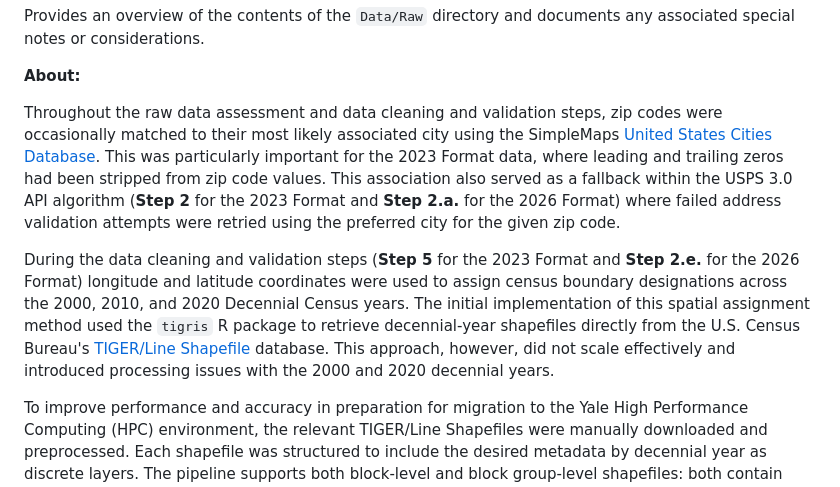
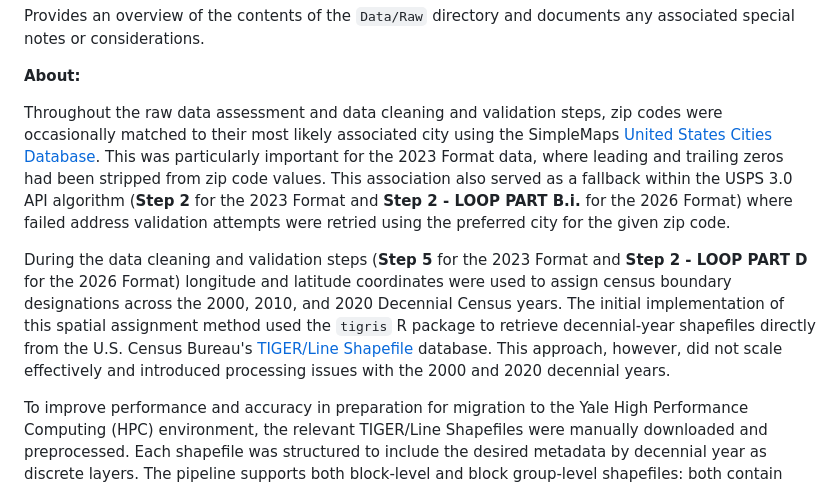
Before and after one commit to SOCAH-Lab/Church-Closures-Dashboard, a Markdown page: Data/Raw/README.md, the part around the change. Drawn GitHub-style.

Commit message:
Clarify processing steps in README
Updated references to processing steps for clarity and accuracy in the README.

```diff
--- a/Data/Raw/README.md
+++ b/Data/Raw/README.md
@@ -10,9 +10,9 @@ Provides an overview of the contents of the `Data/Raw` directory and documents a
 
 **About:**
 
-Throughout the raw data assessment and data cleaning and validation steps, zip codes were occasionally matched to their most likely associated city using the SimpleMaps [United States Cities Database](https://simplemaps.com/data/us-cities). This was particularly important for the 2023 Format data, where leading and trailing zeros had been stripped from zip code values. This association also served as a fallback within the USPS 3.0 API algorithm (**Step 2** for the 2023 Format and **Step 2.a.** for the 2026 Format) where failed address validation attempts were retried using the preferred city for the given zip code.
+Throughout the raw data assessment and data cleaning and validation steps, zip codes were occasionally matched to their most likely associated city using the SimpleMaps [United States Cities Database](https://simplemaps.com/data/us-cities). This was particularly important for the 2023 Format data, where leading and trailing zeros had been stripped from zip code values. This association also served as a fallback within the USPS 3.0 API algorithm (**Step 2** for the 2023 Format and **Step 2 - LOOP PART B.i.** for the 2026 Format) where failed address validation attempts were retried using the preferred city for the given zip code.
 
-During the data cleaning and validation steps (**Step 5** for the 2023 Format and **Step 2.e.** for the 2026 Format) longitude and latitude coordinates were used to assign census boundary designations across the 2000, 2010, and 2020 Decennial Census years. The initial implementation of this spatial assignment method used the `tigris` R package to retrieve decennial-year shapefiles directly from the U.S. Census Bureau's [TIGER/Line Shapefile](https://www.census.gov/geographies/mapping-files/time-series/geo/tiger-line-file.html) database. This approach, however, did not scale effectively and introduced processing issues with the 2000 and 2020 decennial years.
+During the data cleaning and validation steps (**Step 5** for the 2023 Format and **Step 2 - LOOP PART D** for the 2026 Format) longitude and latitude coordinates were used to assign census boundary designations across the 2000, 2010, and 2020 Decennial Census years. The initial implementation of this spatial assignment method used the `tigris` R package to retrieve decennial-year shapefiles directly from the U.S. Census Bureau's [TIGER/Line Shapefile](https://www.census.gov/geographies/mapping-files/time-series/geo/tiger-line-file.html) database. This approach, however, did not scale effectively and introduced processing issues with the 2000 and 2020 decennial years.
 
 To improve performance and accuracy in preparation for migration to the Yale High Performance Computing (HPC) environment, the relevant TIGER/Line Shapefiles were manually downloaded and preprocessed. Each shapefile was structured to include the desired metadata by decennial year as discrete layers. The pipeline supports both block-level and block group-level shapefiles: both contain polygon boundaries that associate block or block group, tract, county, and state codes with any longitude/latitude coordinate falling within a given polygon. Block group-level shapefiles are preferred for generating summary statistics due to their reduced complexity compared to block-level shapefiles.
 
```
